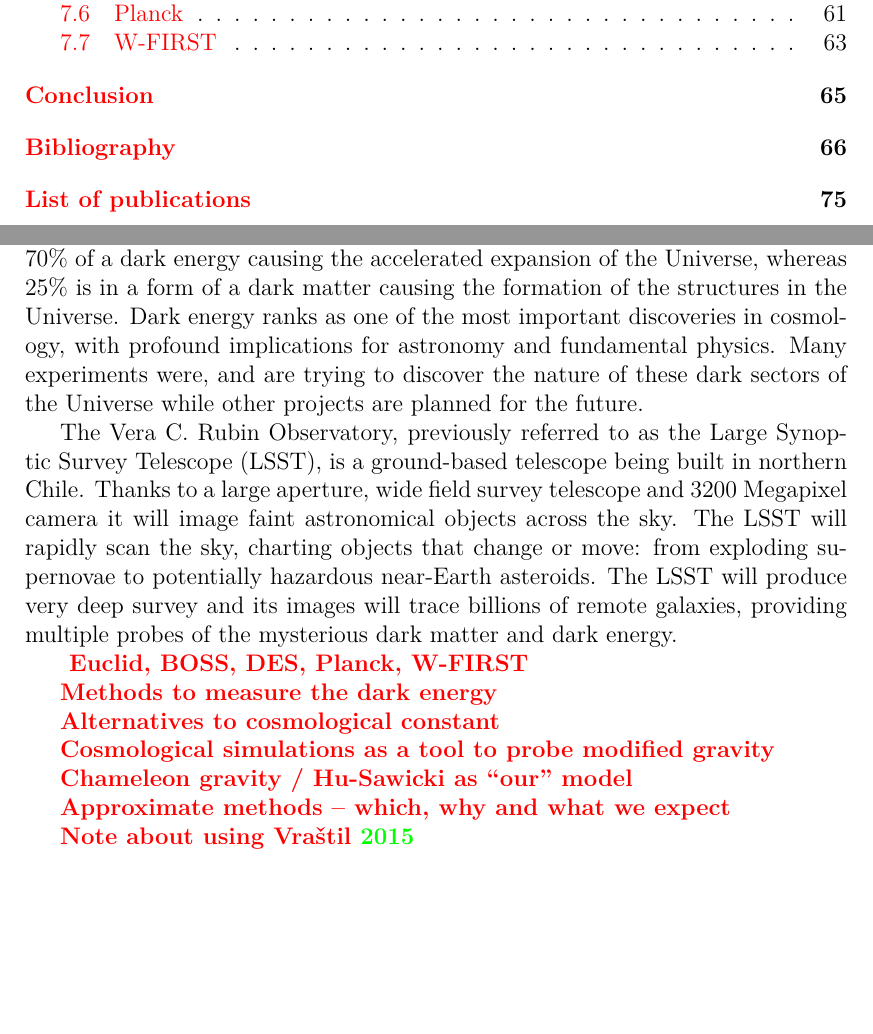
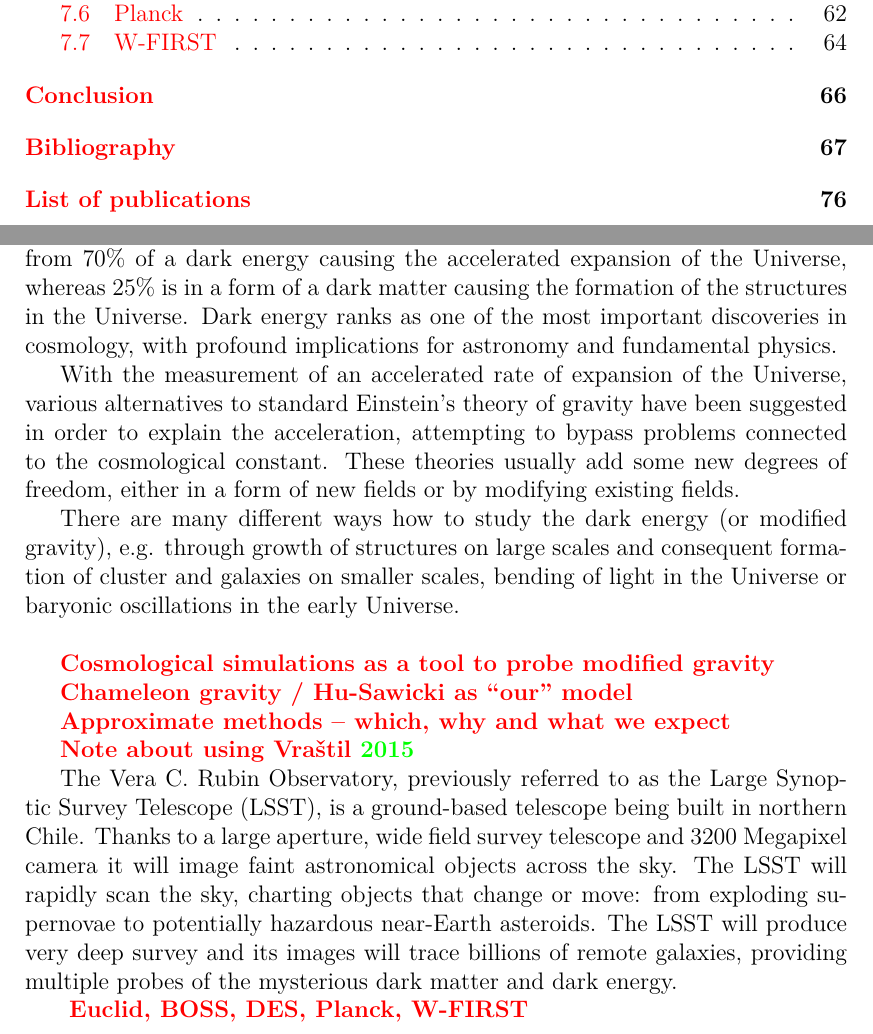
Before and after one commit to vrastil/dizertace, a LaTeX thesis (thesis.tex, which reads chapters/preface.tex, preamble/macros.tex): two parts of pages 7 and 9 of 79 before the commit and two parts of pages 7 and 9 of 80 after it, joined at a grey line, cut so that both start at the same text, the shorter picture padded with empty space. Compiled offline with pdfLaTeX.

Commit message:
par to intro

```diff
--- a/chapters/preface.tex
+++ b/chapters/preface.tex
@@ -6,16 +6,13 @@
 The advanced topic of the thesis and its ambitious scope resulted in the review part of the work overshadowing the more modest original contribution.}
 }
 
-Since the twentieth century, astronomers have accumulated conclusive evidence that the content of the Universe is mostly of unknown origin and that the ordinary matter, baryonic matter, constitutes tiny fraction of the energy-density of the Universe -- only 5\%. The remaining bulk of the Universe is composed from 70\% of a dark energy causing the accelerated expansion of the Universe, whereas 25\% is in a form of a dark matter causing the formation of the structures in the Universe. Dark energy ranks as one of the most important discoveries in cosmology, with profound implications for astronomy and fundamental physics. Many experiments were, and are trying to discover the nature of these dark sectors of the Universe while other projects are planned for the future.
+Since the twentieth century, astronomers have accumulated conclusive evidence that the content of the Universe is mostly of unknown origin and that the ordinary matter, baryonic matter, constitutes tiny fraction of the energy-density of the Universe -- only 5\%. The remaining bulk of the Universe is composed from 70\% of a dark energy causing the accelerated expansion of the Universe, whereas 25\% is in a form of a dark matter causing the formation of the structures in the Universe. Dark energy ranks as one of the most important discoveries in cosmology, with profound implications for astronomy and fundamental physics.
 
-The Vera C. Rubin Observatory, previously referred to as the Large Synoptic Survey Telescope (LSST), is a ground-based telescope being built in northern Chile. Thanks to a large aperture, wide field survey telescope and 3200 Megapixel camera it will image faint astronomical objects across the sky. The LSST will rapidly scan the sky, charting objects that change or move: from exploding supernovae to potentially hazardous near-Earth asteroids. The LSST will produce very deep survey and its images will trace billions of remote galaxies, providing multiple probes of the mysterious dark matter and dark energy.
+With the measurement of an accelerated rate of expansion of the Universe, various alternatives to standard Einstein's theory of gravity have been suggested in order to explain the acceleration, attempting to bypass problems connected to the cosmological constant. These theories usually add some new degrees of freedom, either in a form of new fields or by modifying existing fields.
+
+There are many different ways how to study the dark energy (or modified gravity), e.g. through growth of structures on large scales and consequent formation of cluster and galaxies on smaller scales, bending of light in the Universe or baryonic oscillations in the early Universe.
 
 \todo{
-Euclid, BOSS, DES, Planck, W-FIRST
-
-Methods to measure the dark energy
-
-Alternatives to cosmological constant
 
 Cosmological simulations as a tool to probe modified gravity
 
@@ -25,6 +22,13 @@
 
 Note about using \cite{mastersthesis_vrastil}}
 
+
+
+The Vera C. Rubin Observatory, previously referred to as the Large Synoptic Survey Telescope (LSST), is a ground-based telescope being built in northern Chile. Thanks to a large aperture, wide field survey telescope and 3200 Megapixel camera it will image faint astronomical objects across the sky. The LSST will rapidly scan the sky, charting objects that change or move: from exploding supernovae to potentially hazardous near-Earth asteroids. The LSST will produce very deep survey and its images will trace billions of remote galaxies, providing multiple probes of the mysterious dark matter and dark energy.
+
+\todo{
+Euclid, BOSS, DES, Planck, W-FIRST}
+
 \section*{Units and conventions}
 \todo{Fix table of abbreviations
 
--- a/preamble/macros.tex
+++ b/preamble/macros.tex
@@ -100,6 +100,7 @@
 \newcommand{\dddd}[2]{\frac{\dd #1}{\dd #2}}
 
 \newcommand{\nbody}{\textit{N}-body}
+\newcommand{\nbodysim}{\nbody\ simulation}
 \newcommand{\ZA}{_\textsc{\tiny ZA}}
 \newcommand{\FFA}{_\textsc{\tiny FFA}}
 \newcommand{\FPA}{_\textsc{\tiny FPA}}
```
Also changed, not shown: chapters/cosmo_evol.tex (+2 -0 lines).
